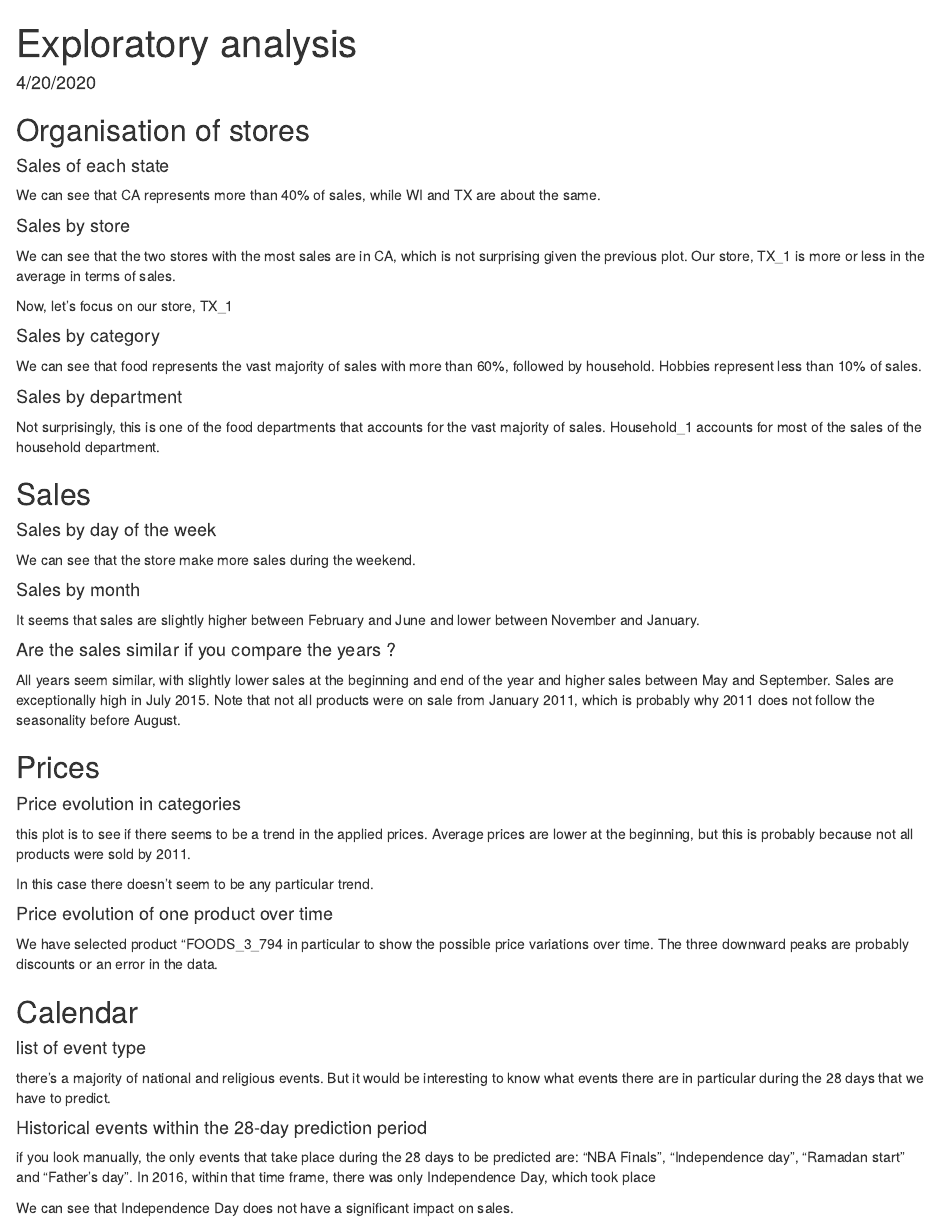
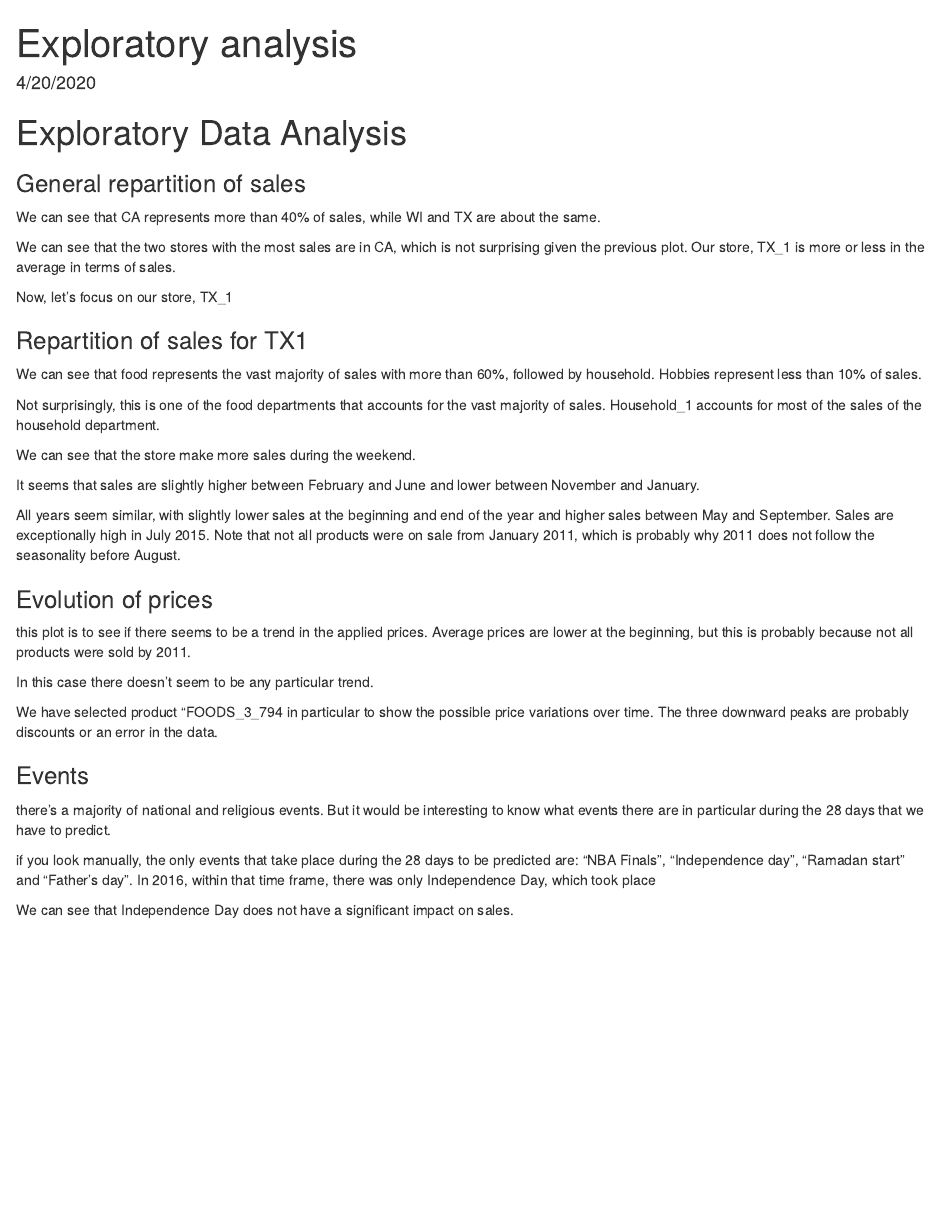
Before and after one commit to leoreichardt/forecasting_2, an R Markdown document (Scripts/1.rmd): the page in a window 1100 px wide, from its top. Rendered offline with R 4.5, knitr and Pandoc, with nearby package versions; the code chunks are not run, so their results and figures are left out.

Commit message:
some changes

````diff
--- a/Scripts/1.rmd
+++ b/Scripts/1.rmd
@@ -77,10 +77,11 @@ tdf4 <- merge(tdf3, prices_full, by = "wm_yr_wk")
 
 ```
 
+# Exploratory Data Analysis
 
-## Organisation of stores
 
-#### Sales of each state
+
+### General repartition of sales
 
 ```{r echo=FALSE, message=FALSE, warning=FALSE, paged.print=FALSE}
 df$Sales_per_product <- df %>% select(7:1919) %>% mutate() %>% rowSums()
@@ -108,7 +109,7 @@ remove(u)
 
 We can see that CA represents more than 40% of sales, while WI and TX are about the same.
 
-#### Sales by store
+
 
 ```{r echo=FALSE, message=FALSE, warning=FALSE, paged.print=FALSE}
 
@@ -134,7 +135,7 @@ We can see that the two stores with the most sales are in CA, which is not surpr
 
 Now, let's focus on our store, TX_1
 
-#### Sales by category
+### Repartition of sales for TX1
 
 ```{r echo=FALSE, message=FALSE, warning=FALSE, paged.print=FALSE}
 TXdf$Sales_per_product <- TXdf %>% select(7:1919) %>% mutate() %>% rowSums()
@@ -162,7 +163,7 @@ remove(w)
 We can see that food represents the vast majority of sales with more than 60%, followed by household. Hobbies represent less than 10% of sales.
 
 
-#### Sales by department
+
 
 ```{r echo=FALSE, message=FALSE, warning=FALSE, paged.print=FALSE}
 q <- TXdf%>%
@@ -187,9 +188,9 @@ remove(q)
 
 Not surprisingly, this is one of the food departments that accounts for the vast majority of sales. Household_1 accounts for most of the sales of the household department.
 
-## Sales
 
-#### Sales by day of the week
+
+
 
 ```{r echo=FALSE, message=FALSE, warning=FALSE, paged.print=FALSE}
 tdf3$Sales_per_day <- tdf3 %>% select(15:3063) %>% mutate() %>% rowSums()
@@ -215,7 +216,7 @@ remove(e)
 
 We can see that the store make more sales during the weekend.
 
-#### Sales by month
+
 
 ```{r echo=FALSE, message=FALSE, warning=FALSE}
 r <- tdf3%>%
@@ -238,7 +239,7 @@ remove(r)
 It seems that sales are slightly higher between February and June and lower between November and January.
 
 
-#### Are the sales similar if you compare the years ?
+
 
 ```{r echo=FALSE, message=FALSE, warning=FALSE}
 
@@ -264,9 +265,9 @@ remove(t)
 All years seem similar, with slightly lower sales at the beginning and end of the year and higher sales between May and September. Sales are exceptionally high in July 2015.
 Note that not all products were on sale from January 2011, which is probably why 2011 does not follow the seasonality before August.
 
-## Prices
 
-#### Price evolution in categories
+### Evolution of prices
+
 
 ```{r echo=FALSE, message=FALSE, warning=FALSE}
 prices_TX1 <- prices_TX1 %>% dplyr::filter(prices_TX1$store_id == "TX_1")
@@ -286,7 +287,7 @@ this plot is to see if there seems to be a trend in the applied prices. Average
 
 In this case there doesn't seem to be any particular trend.
 
-#### Price evolution of one product over time
+
 
 ```{r echo=FALSE, message=FALSE, warning=FALSE, paged.print=FALSE}
 #price evolution for one product in particular
@@ -304,9 +305,8 @@ We have selected product "FOODS_3_794 in particular to show the possible price v
 
 
 
-## Calendar
+### Events
 
-#### list of event type
 
 ```{r echo=FALSE, message=FALSE, warning=FALSE, paged.print=FALSE}
 events <- cal[!is.na(cal$event_type_1), ]
@@ -323,7 +323,7 @@ events %>%
 
 there's a majority of national and religious events. But it would be interesting to know what events there are in particular during the 28 days that we have to predict.
 
-#### Historical events within the 28-day prediction period
+
 
 if you look manually, the only events that take place during the 28 days to be predicted are: "NBA Finals", "Independence day", "Ramadan start" and "Father's day". In 2016, within that time frame, there was only Independence Day, which took place
 
````
Also changed, not shown: Scripts/2.rmd (+1 -1 lines), 3 other files.
